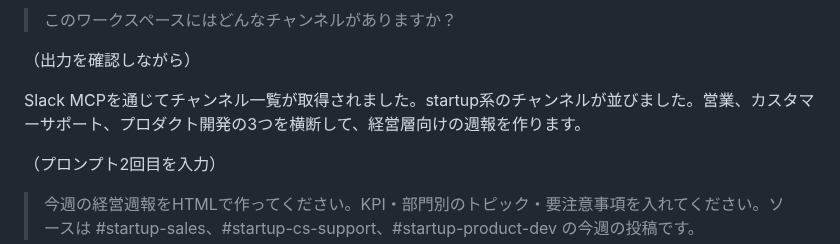
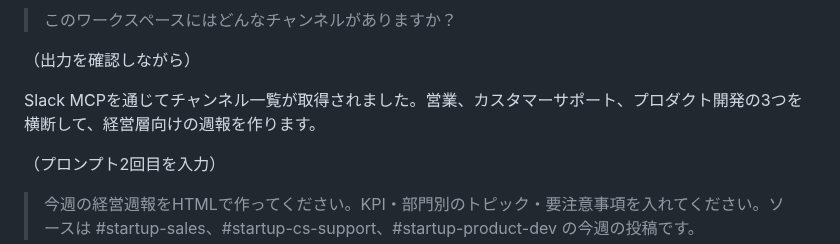
Before and after one commit to TakuyaTsuchiya/claude-lecture, a Markdown page: s3v3/script.md, the part around the change. Rendered like a GitHub page.

Commit message:
S3V3: 「startup系のチャンネルが並びました」削除
Co-Authored-By: Claude Sonnet 4.6 <noreply@anthropic.com>

```diff
--- a/s3v3/script.md
+++ b/s3v3/script.md
@@ -64,7 +64,7 @@ Authenticateを選ぶとブラウザが開きます。Slackのワークスペー
 
 （出力を確認しながら）
 
-Slack MCPを通じてチャンネル一覧が取得されました。startup系のチャンネルが並びました。営業、カスタマーサポート、プロダクト開発の3つを横断して、経営層向けの週報を作ります。
+Slack MCPを通じてチャンネル一覧が取得されました。営業、カスタマーサポート、プロダクト開発の3つを横断して、経営層向けの週報を作ります。
 
 （プロンプト2回目を入力）
 
```
